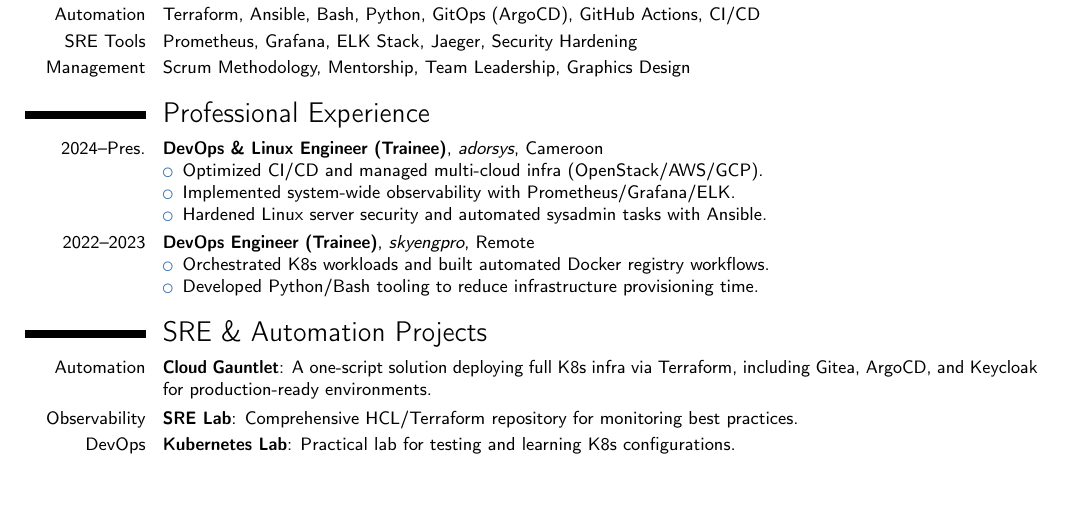
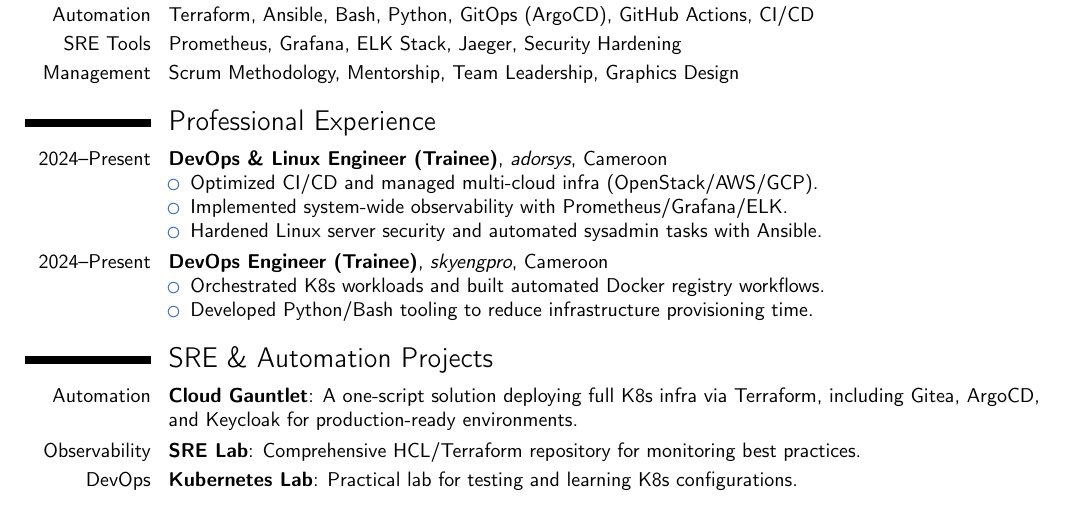
Before and after one commit to Jagoum/Jagoum, a LaTeX CV (resume_sre.tex): part of the page, cut so that both start at the same text. Compiled offline with pdfLaTeX.

Commit message:
ci: changed font from 10 - 11 and also start working with adorys as a trainee

```diff
--- a/resume_sre.tex
+++ b/resume_sre.tex
@@ -1,4 +1,4 @@
-\documentclass[10pt,a4paper,sans]{moderncv}
+\documentclass[11pt,a4paper,sans]{moderncv}
 \moderncvstyle{classic}
 \moderncvcolor{blue}
 \usepackage[scale=0.85, top=1.5cm, bottom=1.5cm]{geometry}
@@ -26,14 +26,14 @@
 \cvitem{Management}{Scrum Methodology, Mentorship, Team Leadership, Graphics Design}
 
 \section{Professional Experience}
-\cventry{2024--Pres.}{DevOps \& Linux Engineer (Trainee)}{adorsys}{Cameroon}{}{
+\cventry{2024--Present}{DevOps \& Linux Engineer (Trainee)}{adorsys}{Cameroon}{}{
 \begin{itemize}
     \item Optimized CI/CD and managed multi-cloud infra (OpenStack/AWS/GCP).
     \item Implemented system-wide observability with Prometheus/Grafana/ELK.
     \item Hardened Linux server security and automated sysadmin tasks with Ansible.
 \end{itemize}}
 
-\cventry{2022--2023}{DevOps Engineer (Trainee)}{skyengpro}{Remote}{}{
+\cventry{2024--Present}{DevOps Engineer (Trainee)}{skyengpro}{Cameroon}{}{
 \begin{itemize}
     \item Orchestrated K8s workloads and built automated Docker registry workflows.
     \item Developed Python/Bash tooling to reduce infrastructure provisioning time.
```
